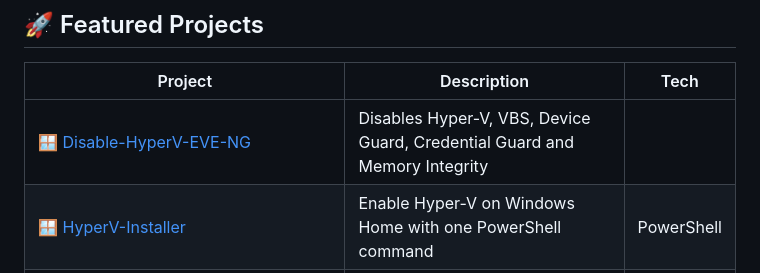
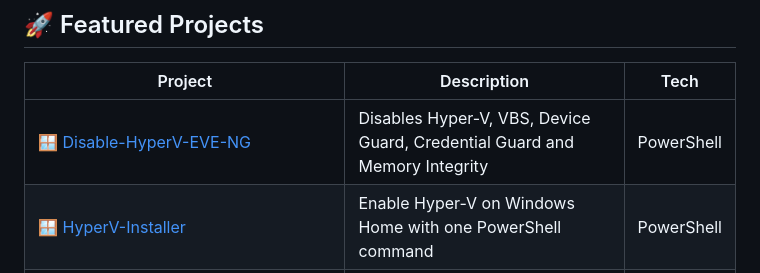
Before and after one commit to VigneshVijayK/VigneshVijayK, a Markdown page: README.md, the part around the change. Rendered like a GitHub page.

Commit message:
Restore and format README content
Restored README content with proper formatting and structure.

```diff
--- a/README.md
+++ b/README.md
@@ -55,7 +55,7 @@ I'm a **Network Security Engineer** based in India, passionate about system-leve
 
 | Project | Description | Tech |
 |--------|-------------|------|
-| [🪟 Disable-HyperV-EVE-NG](https://github.com/VigneshVijayK/Disable-HyperV-EVE-NG) | Disables Hyper-V, VBS, Device Guard, Credential Guard and Memory Integrity |
+| [🪟 Disable-HyperV-EVE-NG](https://github.com/VigneshVijayK/Disable-HyperV-EVE-NG) | Disables Hyper-V, VBS, Device Guard, Credential Guard and Memory Integrity | PowerShell |
 | [🪟 HyperV-Installer](https://github.com/VigneshVijayK/HyperV-Installer) | Enable Hyper-V on Windows Home with one PowerShell command | PowerShell |
 | [🔊 infinix-XL422-linux-audio-fix](https://github.com/VigneshVijayK/infinix-XL422-linux-audio-fix) | Linux audio & speaker fix for Infinix INBook X3 Slim | Shell |
 | [⚡ fastboot-press-any-key-fix-linux](https://github.com/VigneshVijayK/fastboot-press-any-key-fix-linux) | Fix USB 3.0 fastboot errors on Linux — kernel-level solution | Shell |
```
